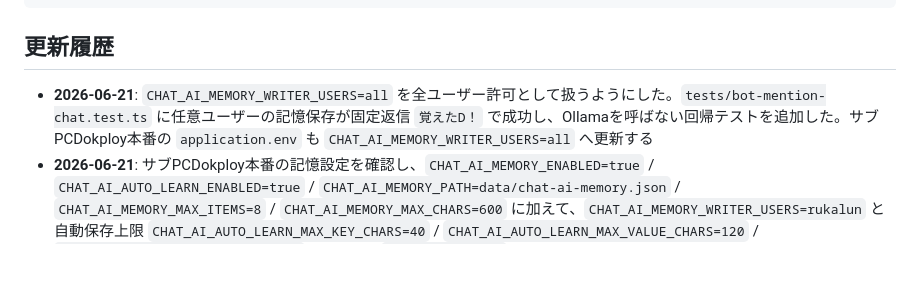
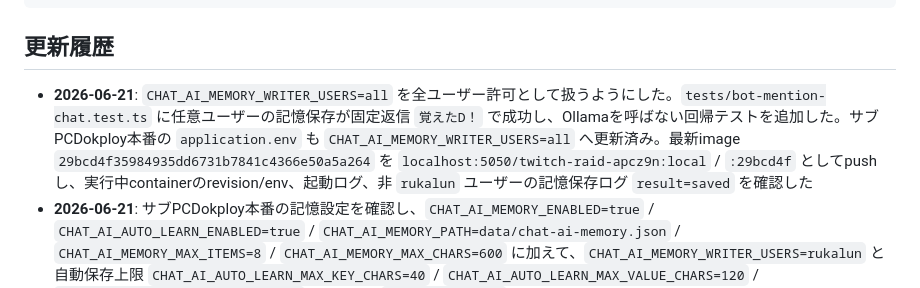
Before and after one commit to jinwktk/twitchRaid, a Markdown page: readme.md, the part around the change. Drawn GitHub-style; blank space fills up the shorter version.

Commit message:
サブPCの全員記憶保存設定を記録

````diff
--- a/readme.md
+++ b/readme.md
@@ -328,7 +328,7 @@ internal-docs/
 ```
 
 ## 更新履歴
-- **2026-06-21**: `CHAT_AI_MEMORY_WRITER_USERS=all` を全ユーザー許可として扱うようにした。`tests/bot-mention-chat.test.ts` に任意ユーザーの記憶保存が固定返信 `覚えたD！` で成功し、Ollamaを呼ばない回帰テストを追加した。サブPCDokploy本番の `application.env` も `CHAT_AI_MEMORY_WRITER_USERS=all` へ更新する
+- **2026-06-21**: `CHAT_AI_MEMORY_WRITER_USERS=all` を全ユーザー許可として扱うようにした。`tests/bot-mention-chat.test.ts` に任意ユーザーの記憶保存が固定返信 `覚えたD！` で成功し、Ollamaを呼ばない回帰テストを追加した。サブPCDokploy本番の `application.env` も `CHAT_AI_MEMORY_WRITER_USERS=all` へ更新済み。最新image `29bcd4f35984935dd6731b7841c4366e50a5a264` を `localhost:5050/twitch-raid-apcz9n:local` / `:29bcd4f` としてpushし、実行中containerのrevision/env、起動ログ、非 `rukalun` ユーザーの記憶保存ログ `result=saved` を確認した
 - **2026-06-21**: サブPCDokploy本番の記憶設定を確認し、`CHAT_AI_MEMORY_ENABLED=true` / `CHAT_AI_AUTO_LEARN_ENABLED=true` / `CHAT_AI_MEMORY_PATH=data/chat-ai-memory.json` / `CHAT_AI_MEMORY_MAX_ITEMS=8` / `CHAT_AI_MEMORY_MAX_CHARS=600` に加えて、`CHAT_AI_MEMORY_WRITER_USERS=rukalun` と自動保存上限 `CHAT_AI_AUTO_LEARN_MAX_KEY_CHARS=40` / `CHAT_AI_AUTO_LEARN_MAX_VALUE_CHARS=120` / `CHAT_AI_AUTO_LEARN_MAX_ITEMS=50` をDokploy `application.env` へ永続化した。最新image `faf73950024c8e42ce3cc57ff97238fda7d1f90c` を `localhost:5050/twitch-raid-apcz9n:local` / `:faf7395` としてpushし、Dokploy `deployApplication` で再デプロイ済み。実行中containerのrevision/env、起動ログ、`/app/data/chat-ai-memory.json` 読み込みを確認した
 - **2026-06-21**: ローカルLLM記憶領域を再設計。`src/commands/mention-chat-memory.ts` は共通JSONメモを関連度順に絞って注入し、`__meta` へ `kind/status/sourceUser/createdAt/updatedAt` を保存する。`src/bot.ts` は記憶保存リクエストを通常会話から分離し、`CHAT_AI_MEMORY_WRITER_USERS` に含まれるユーザーだけが保存できるようにした。保存成功/形式不正/安全拒否/権限拒否/無効は固定返信で完結し、Ollamaへ記憶依頼本文を送らず、通常AI会話のクールダウンも消費しない。URL、メール、電話番号、token/API key/password系、本名/住所/誕生日などの個人情報キー、予約キー、プロンプト注入文は保存拒否し、手動混入した危険メモも読み込み時に除外する。`!chat 覚えて: ...` のコマンド検出ログは `[memory-request]` に伏せる。`ws` は8.21.0、dev経路の `esbuild` は0.28.1へ更新し、`npm audit` は0件。対象テストは `npm test -- --run tests/commands/mention-chat-memory.test.ts tests/bot-mention-chat.test.ts tests/config.test.ts`、全体 `npm test`、`npm run build`、`npm run lint`、`python -m pytest -q` で通過
 - **2026-06-21**: `!boom` の追加検証で、Twurple `getVideosByUser` の20件ページでも本番コンテナ上では `node-fetch` の `Gunzip` が `ERR_STREAM_PREMATURE_CLOSE` を返すことを確認。同じHelix videos endpointは `Accept-Encoding: identity` を付けた直HTTPS取得ではHTTP 200で読めたため、`src/commands/boom.ts` はTwitch client id/access tokenがある実運用ではHelix videosだけidentity指定の直fetchへ切り替えた。`!game` も同じ経路を使う。`tests/commands/boom.test.ts` にidentity header付き直fetchの回帰テストを追加し、`tests/bot-help.test.ts` には `help/age/goods/site/x/youtube/game/weight/height/mood/menu/chat/clip/myclip/clipsearch/speed/commentcount/boom/manga/mangaon/mangaoff/shoutout/streamnotify` のBot経由スモーク範囲を追加した
````
